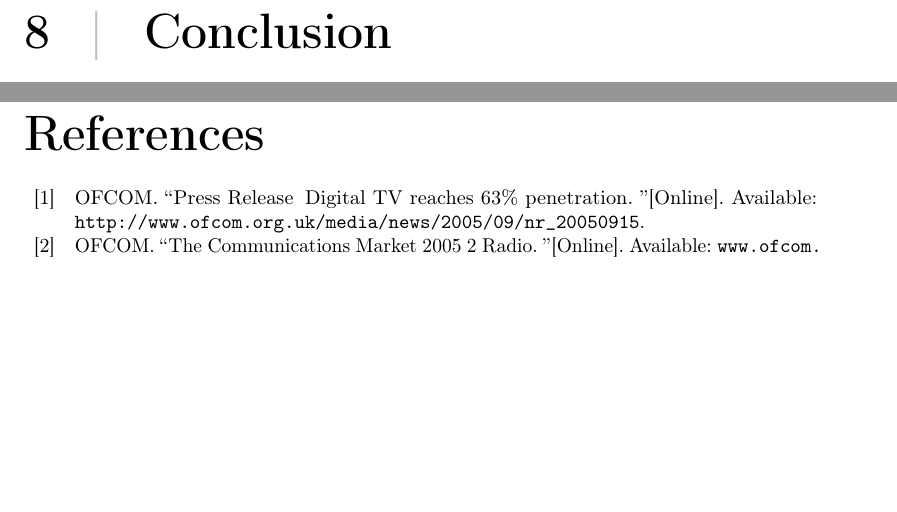
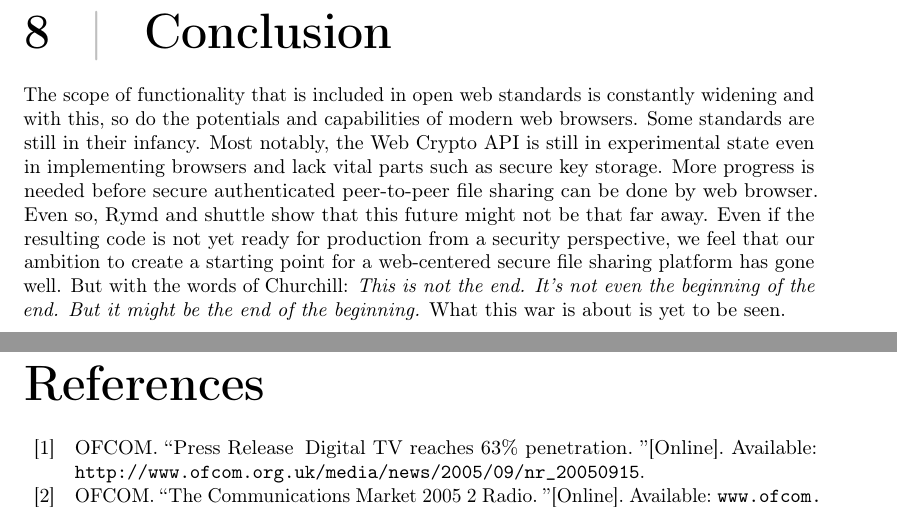
Before and after one commit to rymdjs/report, a LaTeX document (Layout.tex, which reads sections/conclusion.tex): two parts of pages 36 and 37 of 41, joined at a grey line, cut so that both start at the same text, the shorter picture padded with empty space. Compiled offline with pdfLaTeX.

Commit message:
First conculsion draft

```diff
--- a/sections/conclusion.tex
+++ b/sections/conclusion.tex
@@ -1 +1 @@
-% TODO SOM FAAN
+The scope of functionality that is included in open web standards is constantly widening and with this, so do the potentials and capabilities of modern web browsers. Some standards are still in their infancy. Most notably, the Web Crypto API is still in experimental state even in implementing browsers and lack vital parts such as secure key storage. More progress is needed before secure authenticated peer-to-peer file sharing can be done by web browser. Even so, Rymd and shuttle show that this future might not be that far away. Even if the resulting code is not yet ready for production from a security perspective, we feel that our ambition to create a starting point for a web-centered secure file sharing platform has gone well. But with the words of Churchill: \emph{This is not the end. It's not even the beginning of the end. But it might be the end of the beginning.} What this war is about is yet to be seen.
```
